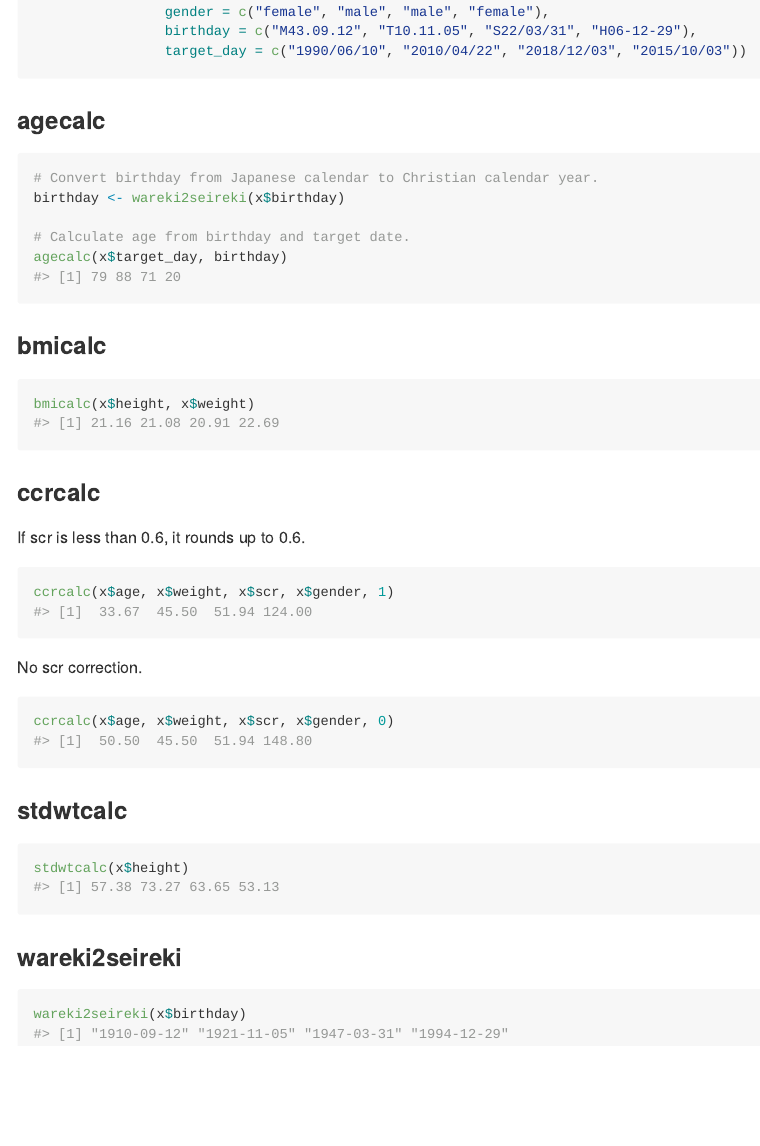
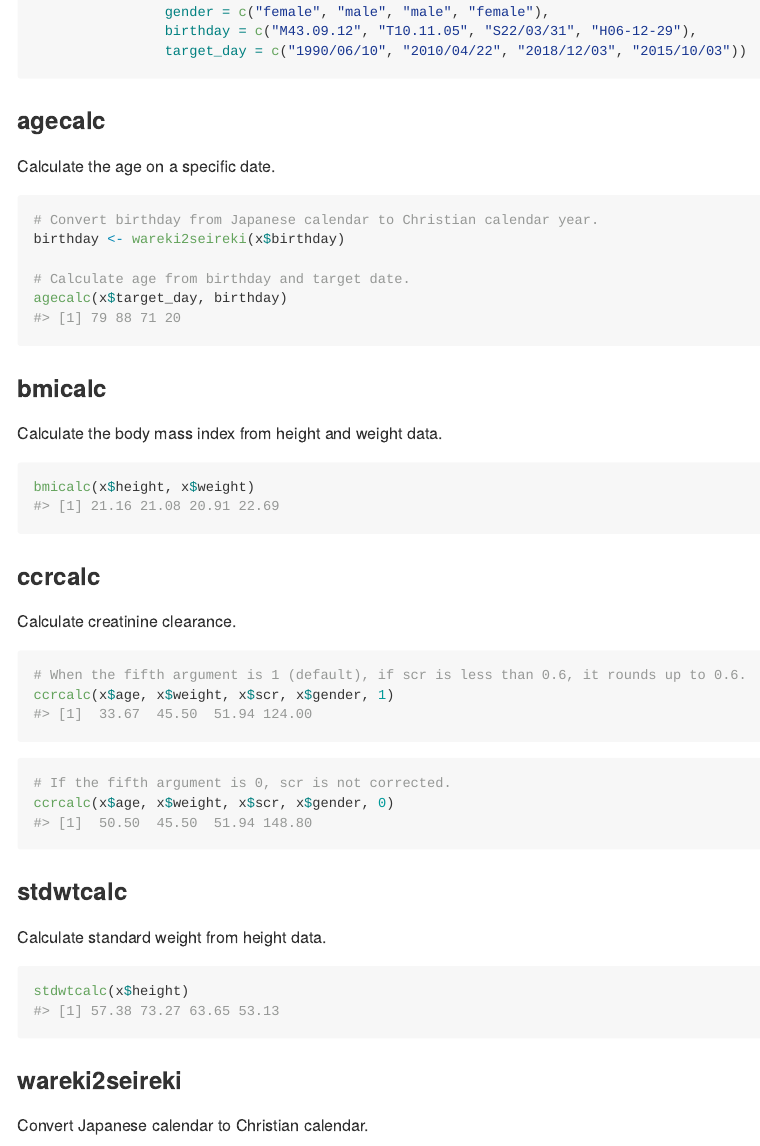
Before and after one commit to nyubachi/pharmaprepro, an R Markdown document (README.Rmd): the page in a window 1100 px wide, from 640 px down. The pictures show the output file README.md that the author committed with the source, drawn offline in the style of GitHub.

Commit message:
change README

````diff
--- a/README.Rmd
+++ b/README.Rmd
@@ -44,6 +44,7 @@ x <- data.frame(age = c(109, 98, 72, 25),
 ```
 
 ### agecalc
+Calculate the age on a specific date.
 ```{r}
 # Convert birthday from Japanese calendar to Christian calendar year.
 birthday <- wareki2seireki(x$birthday)
@@ -53,27 +54,31 @@ agecalc(x$target_day, birthday)
 ```
 
 ### bmicalc
+Calculate the body mass index from height and weight data.
 ```{r}
 bmicalc(x$height, x$weight)
 ```
 
 ### ccrcalc
-If scr is less than 0.6, it rounds up to 0.6.
+Calculate creatinine clearance.
 ```{r}
+# When the fifth argument is 1 (default), if scr is less than 0.6, it rounds up to 0.6.
 ccrcalc(x$age, x$weight, x$scr, x$gender, 1)
 ```
 
-No scr correction.
 ```{r}
+# If the fifth argument is 0, scr is not corrected.
 ccrcalc(x$age, x$weight, x$scr, x$gender, 0)
 ```
 
 ### stdwtcalc
+Calculate standard weight from height data.
 ```{r}
 stdwtcalc(x$height)
 ```
 
 ### wareki2seireki
+Convert Japanese calendar to Christian calendar.
 ```{r}
 wareki2seireki(x$birthday)
 ```
````
Also changed, not shown: README.md.
